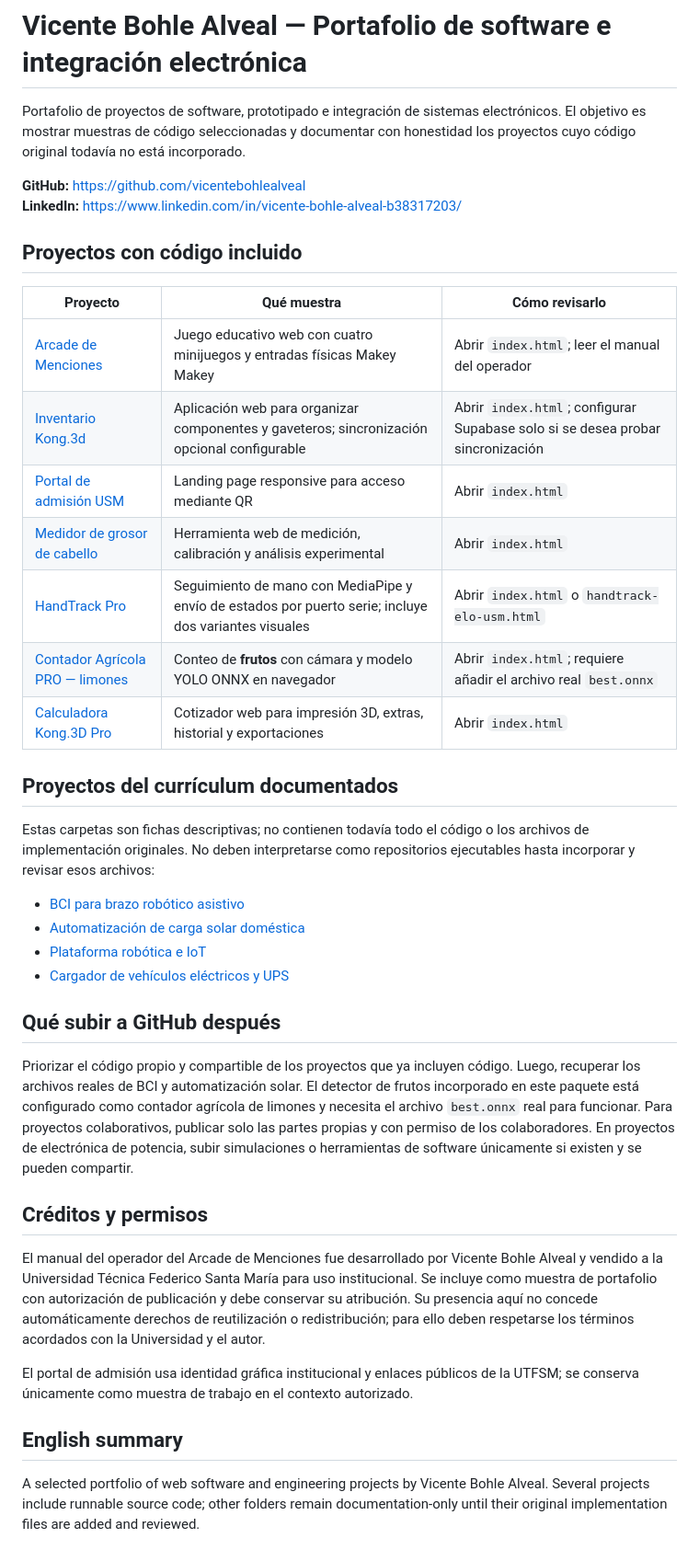
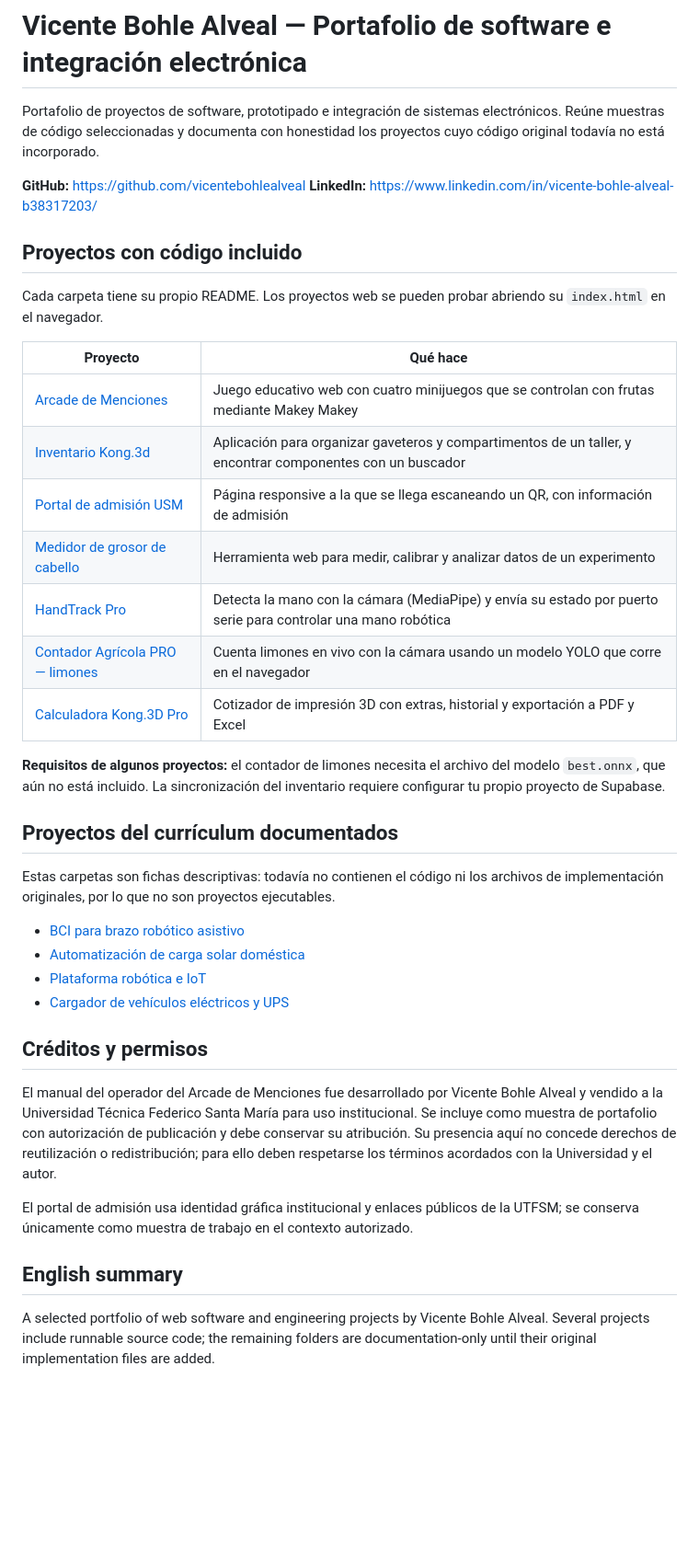
Before and after one commit to vicentebohlealveal/vicente-bohle-software-portfolio, a Markdown page: README.md, the part around the change. Shown at 92% size. GitHub-like rendering; blank space fills up the shorter version.

Commit message:
Revise README for clarity and formatting improvements
Updated text for clarity and formatting in the README file.

```diff
--- a/README.md
+++ b/README.md
@@ -1,43 +1,41 @@
 # Vicente Bohle Alveal — Portafolio de software e integración electrónica
 
-Portafolio de proyectos de software, prototipado e integración de sistemas electrónicos. El objetivo es mostrar muestras de código seleccionadas y documentar con honestidad los proyectos cuyo código original todavía no está incorporado.
+Portafolio de proyectos de software, prototipado e integración de sistemas electrónicos. Reúne muestras de código seleccionadas y documenta con honestidad los proyectos cuyo código original todavía no está incorporado.
 
-**GitHub:** https://github.com/vicentebohlealveal
-**LinkedIn:** https://www.linkedin.com/in/vicente-bohle-alveal-b38317203/
+**GitHub:** [https://github.com/vicentebohlealveal](https://github.com/vicentebohlealveal)
+**LinkedIn:** [https://www.linkedin.com/in/vicente-bohle-alveal-b38317203/](https://www.linkedin.com/in/vicente-bohle-alveal-b38317203/)
 
 ## Proyectos con código incluido
 
-|Proyecto|Qué muestra|Cómo revisarlo|
-|-|-|-|
-|[Arcade de Menciones](projects/arcade-menciones/)|Juego educativo web con cuatro minijuegos y entradas físicas Makey Makey|Abrir `index.html`; leer el manual del operador|
-|[Inventario Kong.3d](projects/kong3d-inventario/)|Aplicación web para organizar componentes y gaveteros; sincronización opcional configurable|Abrir `index.html`; configurar Supabase solo si se desea probar sincronización|
-|[Portal de admisión USM](projects/portal-admision-electronica-usm/)|Landing page responsive para acceso mediante QR|Abrir `index.html`|
-|[Medidor de grosor de cabello](projects/medidor-grosor-cabello/)|Herramienta web de medición, calibración y análisis experimental|Abrir `index.html`|
-|[HandTrack Pro](projects/robotic-hand-control-ml/)|Seguimiento de mano con MediaPipe y envío de estados por puerto serie; incluye dos variantes visuales|Abrir `index.html` o `handtrack-elo-usm.html`|
-|[Contador Agrícola PRO — limones](projects/lemon-fruit-detection/)|Conteo de **frutos** con cámara y modelo YOLO ONNX en navegador|Abrir `index.html`; requiere añadir el archivo real `best.onnx`|
-|[Calculadora Kong.3D Pro](projects/3d-print-cost-calculator/)|Cotizador web para impresión 3D, extras, historial y exportaciones|Abrir `index.html`|
+Cada carpeta tiene su propio README. Los proyectos web se pueden probar abriendo su `index.html` en el navegador.
 
-## Proyectos del **currículum** documentados
+| Proyecto | Qué hace |
+|---|---|
+| [Arcade de Menciones](projects/arcade-menciones) | Juego educativo web con cuatro minijuegos que se controlan con frutas mediante Makey Makey |
+| [Inventario Kong.3d](projects/kong3d-inventario) | Aplicación para organizar gaveteros y compartimentos de un taller, y encontrar componentes con un buscador |
+| [Portal de admisión USM](projects/portal-admision-electronica-usm) | Página responsive a la que se llega escaneando un QR, con información de admisión |
+| [Medidor de grosor de cabello](projects/medidor-grosor-cabello) | Herramienta web para medir, calibrar y analizar datos de un experimento |
+| [HandTrack Pro](projects/robotic-hand-control-ml) | Detecta la mano con la cámara (MediaPipe) y envía su estado por puerto serie para controlar una mano robótica |
+| [Contador Agrícola PRO — limones](projects/lemon-fruit-detection) | Cuenta limones en vivo con la cámara usando un modelo YOLO que corre en el navegador |
+| [Calculadora Kong.3D Pro](projects/3d-print-cost-calculator) | Cotizador de impresión 3D con extras, historial y exportación a PDF y Excel |
 
-Estas carpetas son fichas descriptivas; no contienen todavía todo el código o los archivos de implementación originales. No deben interpretarse como repositorios ejecutables hasta incorporar y revisar esos archivos:
+**Requisitos de algunos proyectos:** el contador de limones necesita el archivo del modelo `best.onnx`, que aún no está incluido. La sincronización del inventario requiere configurar tu propio proyecto de Supabase.
 
-* [BCI para brazo robótico asistivo](projects/bci-brain-computer-interface-arm/)
-* [Automatización de carga solar doméstica](projects/solar-home-charging-automation/)
-* [Plataforma robótica e IoT](projects/large-scale-robotic-platform-iot/)
-* [Cargador de vehículos eléctricos y UPS](projects/ev-charger-and-ups/)
+## Proyectos del currículum documentados
 
-## Qué subir a GitHub después
+Estas carpetas son fichas descriptivas: todavía no contienen el código ni los archivos de implementación originales, por lo que no son proyectos ejecutables.
 
-Priorizar el código propio y compartible de los proyectos que ya incluyen código. Luego, recuperar los archivos reales de BCI y automatización solar. El detector de frutos incorporado en este paquete está configurado como contador agrícola de limones y necesita el archivo `best.onnx` real para funcionar. Para proyectos colaborativos, publicar solo las partes propias y con permiso de los colaboradores. En proyectos de electrónica de potencia, subir simulaciones o herramientas de software únicamente si existen y se pueden compartir.
+- [BCI para brazo robótico asistivo](projects/bci-brain-computer-interface-arm)
+- [Automatización de carga solar doméstica](projects/solar-home-charging-automation)
+- [Plataforma robótica e IoT](projects/large-scale-robotic-platform-iot)
+- [Cargador de vehículos eléctricos y UPS](projects/ev-charger-and-ups)
 
 ## Créditos y permisos
 
-El manual del operador del Arcade de Menciones fue desarrollado por Vicente Bohle Alveal y vendido a la Universidad Técnica Federico Santa María para uso institucional. Se incluye como muestra de portafolio con autorización de publicación y debe conservar su atribución. Su presencia aquí no concede automáticamente derechos de reutilización o redistribución; para ello deben respetarse los términos acordados con la Universidad y el autor.
+El manual del operador del Arcade de Menciones fue desarrollado por Vicente Bohle Alveal y vendido a la Universidad Técnica Federico Santa María para uso institucional. Se incluye como muestra de portafolio con autorización de publicación y debe conservar su atribución. Su presencia aquí no concede derechos de reutilización o redistribución; para ello deben respetarse los términos acordados con la Universidad y el autor.
 
 El portal de admisión usa identidad gráfica institucional y enlaces públicos de la UTFSM; se conserva únicamente como muestra de trabajo en el contexto autorizado.
 
-
-
 ## English summary
 
-A selected portfolio of web software and engineering projects by Vicente Bohle Alveal. Several projects include runnable source code; other folders remain documentation-only until their original implementation files are added and reviewed.
+A selected portfolio of web software and engineering projects by Vicente Bohle Alveal. Several projects include runnable source code; the remaining folders are documentation-only until their original implementation files are added.
```
